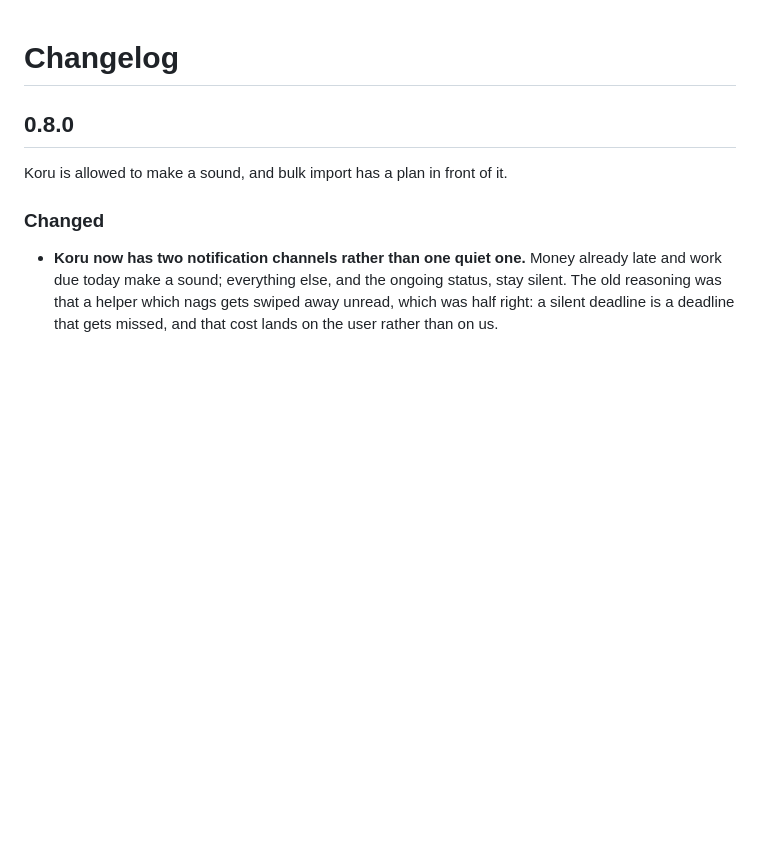
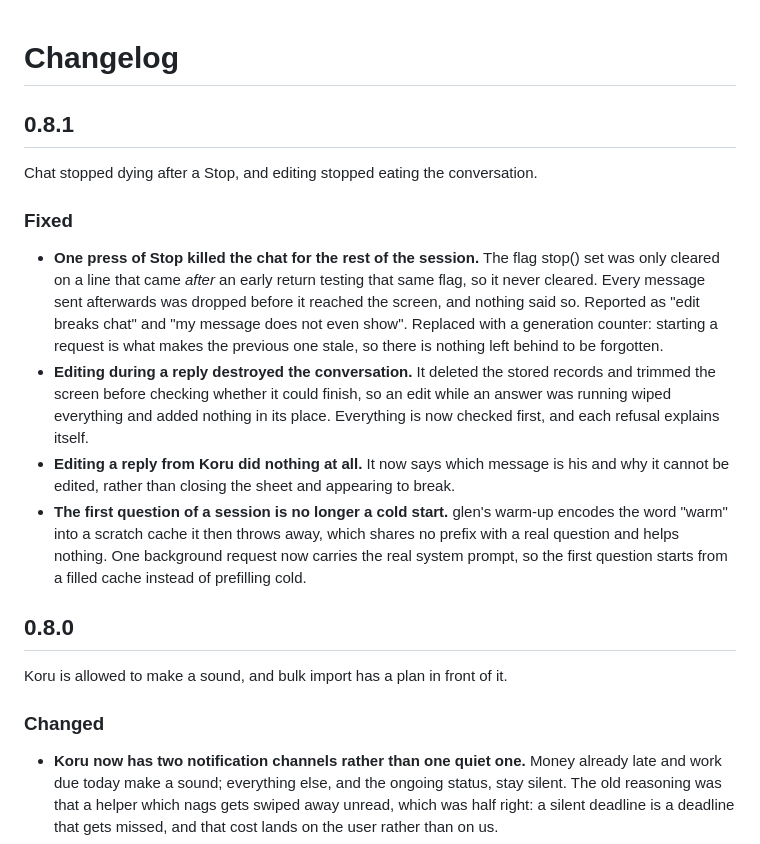
Before and after one commit to abduljabbarAg/koru, a Markdown page: CHANGELOG.md, the part around the change. GitHub-like rendering; blank space fills up the shorter version.

Commit message:
Changelog for 0.8.1

```diff
--- a/CHANGELOG.md
+++ b/CHANGELOG.md
@@ -1,4 +1,30 @@
 # Changelog
+
+## 0.8.1
+
+Chat stopped dying after a Stop, and editing stopped eating the conversation.
+
+### Fixed
+
+- **One press of Stop killed the chat for the rest of the session.** The flag
+  stop() set was only cleared on a line that came *after* an early return
+  testing that same flag, so it never cleared. Every message sent afterwards was
+  dropped before it reached the screen, and nothing said so. Reported as "edit
+  breaks chat" and "my message does not even show". Replaced with a generation
+  counter: starting a request is what makes the previous one stale, so there is
+  nothing left behind to be forgotten.
+- **Editing during a reply destroyed the conversation.** It deleted the stored
+  records and trimmed the screen before checking whether it could finish, so an
+  edit while an answer was running wiped everything and added nothing in its
+  place. Everything is now checked first, and each refusal explains itself.
+- **Editing a reply from Koru did nothing at all.** It now says which message is
+  his and why it cannot be edited, rather than closing the sheet and appearing
+  to break.
+- **The first question of a session is no longer a cold start.** glen's warm-up
+  encodes the word "warm" into a scratch cache it then throws away, which shares
+  no prefix with a real question and helps nothing. One background request now
+  carries the real system prompt, so the first question starts from a filled
+  cache instead of prefilling cold.
 
 ## 0.8.0
 
```
